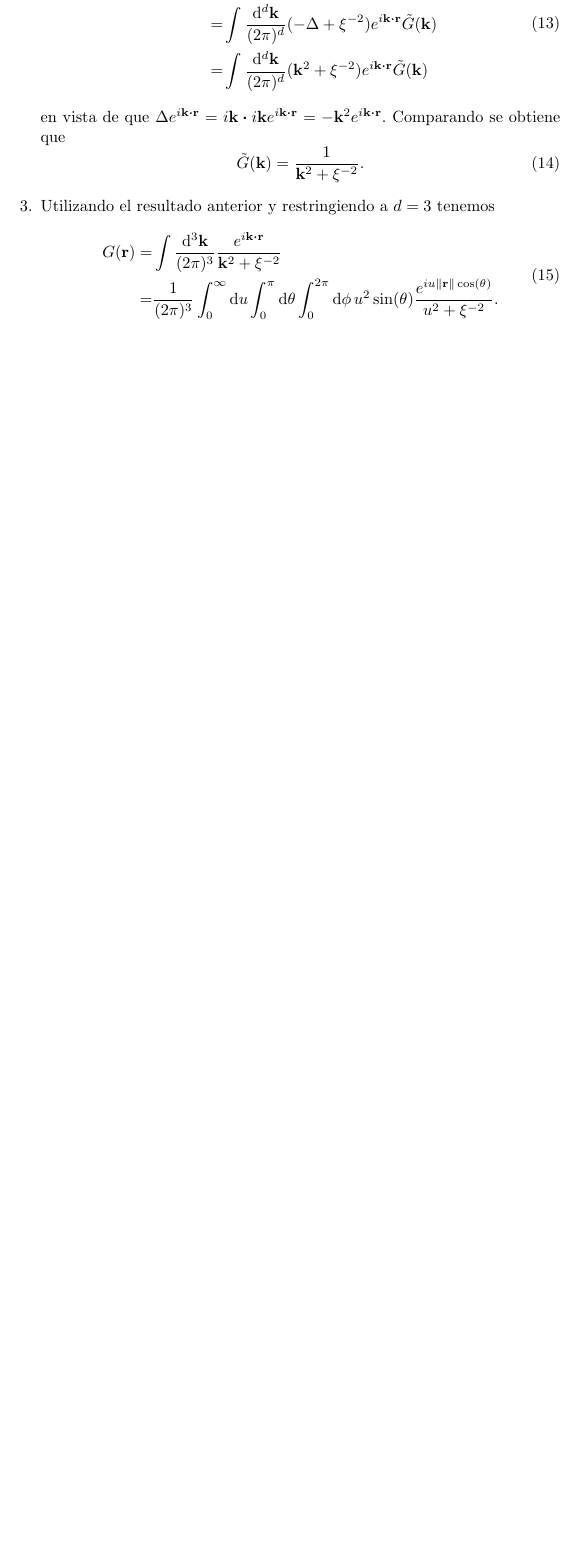
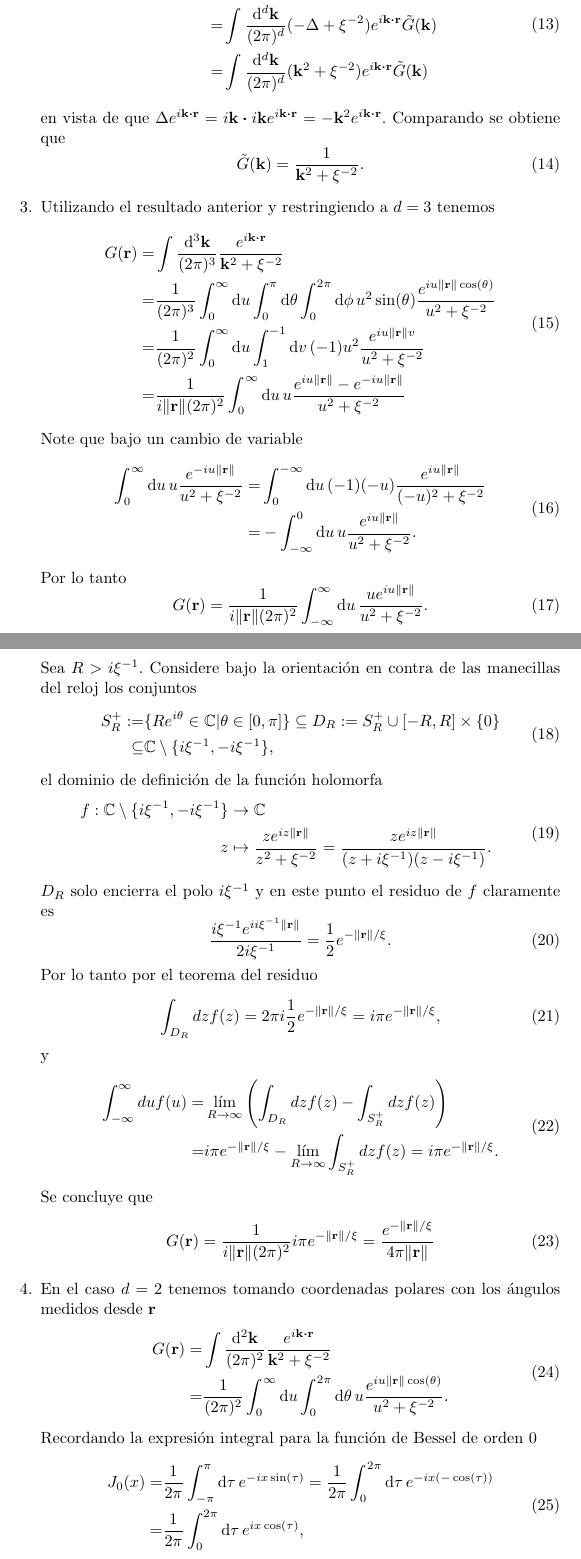
Before and after one commit to ivanmbur/Maestria, a LaTeX problem sheet (Mecánica Estadística/tarea_5/tarea_5.tex): part of page 3 of 3 before the commit and two parts of pages 3 and 4 of 5 after it, the two joined at a grey line, cut so that both start at the same text, the shorter picture padded with empty space. Compiled offline with pdfLaTeX.

Commit message:
se resuelve el ejercicio 3 de la tarea 5

```diff
--- a/Mecánica Estadística/tarea_5/tarea_5.tex
+++ b/Mecánica Estadística/tarea_5/tarea_5.tex
@@ -3,6 +3,7 @@
 \usepackage[utf8]{inputenc}
 \usepackage[spanish]{babel}
 \usepackage{physics}
+\usepackage{amssymb}
 
 \title{Mecánica Estadística\\Tarea 5: Teoría de Landau y Renormalización}
 \author{Iván Mauricio Burbano Aldana}
@@ -123,4 +124,67 @@ en vista de que $\Delta e^{i\vb{k}\vdot\vb{r}}=i\vb{k}\vdot i\vb{k}e^{i\vb{k}\vd
 \begin{align}
 \begin{split}
 G(\vb{r})=&\int\frac{\dd[3]{\vb{k}}}{(2\pi)^3}\frac{e^{i\vb{k}\vdot\vb{r}}}{\vb{k}^2+\xi^{-2}}\\
-=&\frac{1}{(2\pi)^3}\int_0^\infty\dd{u}\int_0^\pi\dd{\theta}\int_0^{2\pi}\dd{\phi}u^2\sin(\theta)\frac{e^{iu\|\vb{r}\|\cos(\theta)}}{u^2+\xi^{-2}}.
+=&\frac{1}{(2\pi)^3}\int_0^\infty\dd{u}\int_0^\pi\dd{\theta}\int_0^{2\pi}\dd{\phi}u^2\sin(\theta)\frac{e^{iu\|\vb{r}\|\cos(\theta)}}{u^2+\xi^{-2}}\\
+=&\frac{1}{(2\pi)^2}\int_0^\infty\dd{u}\int_1^{-1}\dd{v}(-1)u^2\frac{e^{iu\|\vb{r}\|v}}{u^2+\xi^{-2}}\\
+=&\frac{1}{i\|\vb{r}\|(2\pi)^2}\int_0^\infty\dd{u}u\frac{e^{iu\|\vb{r}\|}-e^{-iu\|\vb{r}\|}}{u^2+\xi^{-2}}
+\end{split}
+\end{align}
+Note que bajo un cambio de variable
+\begin{align}
+\begin{split}
+\int_0^\infty\dd{u}u\frac{e^{-iu\|\vb{r}\|}}{u^2+\xi^{-2}}=&\int_0^{-\infty}\dd{u}(-1)(-u)\frac{e^{iu\|\vb{r}\|}}{(-u)^2+\xi^{-2}}\\
+=&-\int_{-\infty}^0\dd{u}u\frac{e^{iu\|\vb{r}\|}}{u^2+\xi^{-2}}.
+\end{split}
+\end{align}
+Por lo tanto
+\begin{equation}
+G(\vb{r})=\frac{1}{i\|\vb{r}\|(2\pi)^2}\int_{-\infty}^\infty\dd{u}\frac{ue^{iu\|\vb{r}\|}}{u^2+\xi^{-2}}.
+\end{equation}
+Sea $R>i\xi^{-1}$. Considere bajo la orientación en contra de las manecillas del reloj los conjuntos
+\begin{align}
+\begin{split}
+S^+_R:=&\{Re^{i\theta}\in\mathbb{C}|\theta\in[0,\pi]\}\subseteq D_R:=S^+_R\cup[-R,R]\times\{0\}\\
+\subseteq&\mathbb{C}\setminus\{i\xi^{-1},-i\xi^{-1}\},
+\end{split}
+\end{align}
+el dominio de definición de la función holomorfa
+\begin{align}
+\begin{split}
+f:\mathbb{C}\setminus\{i\xi^{-1},-i\xi^{-1}\}&\rightarrow\mathbb{C}\\
+z&\mapsto \frac{ze^{iz\|\vb{r}\|}}{z^2+\xi^{-2}}=\frac{ze^{iz\|\vb{r}\|}}{(z+i\xi^{-1})(z-i\xi^{-1})}.
+\end{split}
+\end{align}
+$D_R$ solo encierra el polo $i\xi^{-1}$ y en este punto el residuo de $f$ claramente es
+\begin{equation}
+\frac{i\xi^{-1}e^{ii\xi^{-1}\|\vb{r}\|}}{2i\xi^{-1}}=\frac{1}{2}e^{-\|\vb{r}\|/\xi}.
+\end{equation}
+Por lo tanto por el teorema del residuo
+\begin{equation}
+\int_{D_R}dzf(z)=2\pi i\frac{1}{2}e^{-\|\vb{r}\|/\xi}=i\pi e^{-\|\vb{r}\|/\xi},
+\end{equation}
+y
+\begin{align}
+\begin{split}
+\int_{-\infty}^\infty duf(u)=&\lim_{R\rightarrow\infty}\qty(\int_{D_R}dzf(z)-\int_{S^+_R}dzf(z))\\
+=&i\pi e^{-\|\vb{r}\|/\xi}-\lim_{R\rightarrow\infty}\int_{S^+_R}dzf(z)=i\pi e^{-\|\vb{r}\|/\xi}.
+\end{split}
+\end{align}
+Se concluye que
+\begin{equation}
+G(\vb{r})=\frac{1}{i\|\vb{r}\|(2\pi)^2}i\pi e^{-\|\vb{r}\|/\xi}=\frac{e^{-\|\vb{r}\|/\xi}}{4\pi\|\vb{r}\|}
+\end{equation}
+
+\item En el caso $d=2$ tenemos tomando coordenadas polares con los ángulos medidos desde $\vb{r}$
+\begin{align}
+\begin{split}
+G(\vb{r})=&\int\frac{\dd[2]{\vb{k}}}{(2\pi)^2}\frac{e^{i\vb{k}\vdot\vb{r}}}{\vb{k}^2+\xi^{-2}}\\
+=&\frac{1}{(2\pi)^2}\int_0^\infty\dd{u}\int_0^{2\pi}\dd{\theta}u\frac{e^{iu\|\vb{r}\|\cos(\theta)}}{u^2+\xi^{-2}}.
+\end{split}
+\end{align}
+Recordando la expresión integral para la función de Bessel de orden $0$
+\begin{align}
+\begin{split}
+J_0(x)=&\frac{1}{2\pi}\int_{-\pi}^\pi\dd{\tau} e^{-ix\sin(\tau)}=\frac{1}{2\pi}\int_0^{2\pi}\dd{\tau} e^{-ix(-\cos(\tau))}\\
+=&\frac{1}{2\pi}\int_0^{2\pi}\dd{\tau} e^{ix\cos(\tau)},
+\end{split}
+\end{align}
```
Also changed, not shown: Mecánica Estadística/tarea_5/tarea_5.pdf, Mecánica Estadística/tarea_5/tarea_5.tex (15 more changed lines).
